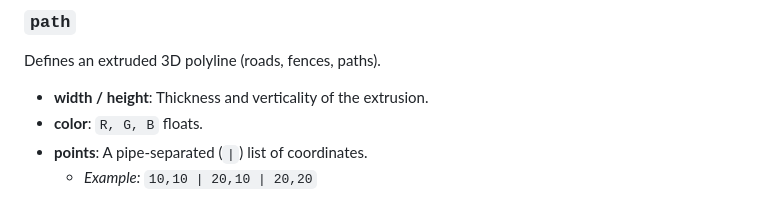
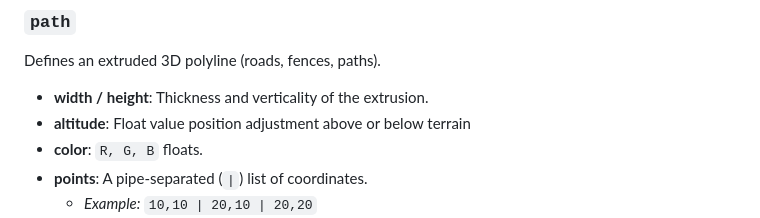
Before and after one commit to numtel/snorb26, a Markdown page: snorbfile.md, the part around the change. Rendered like a GitHub page.

Commit message:
Add missing path altitude property description to snorbfile.md

```diff
--- a/snorbfile.md
+++ b/snorbfile.md
@@ -57,6 +57,7 @@ Defines a primitive 3D box.
 ### `path`
 Defines an extruded 3D polyline (roads, fences, paths).
 * **width / height**: Thickness and verticality of the extrusion.
+* **altitude**: Float value position adjustment above or below terrain
 * **color**: `R, G, B` floats.
 * **points**: A pipe-separated (`|`) list of coordinates.
     * *Example:* `10,10 | 20,10 | 20,20`
```
